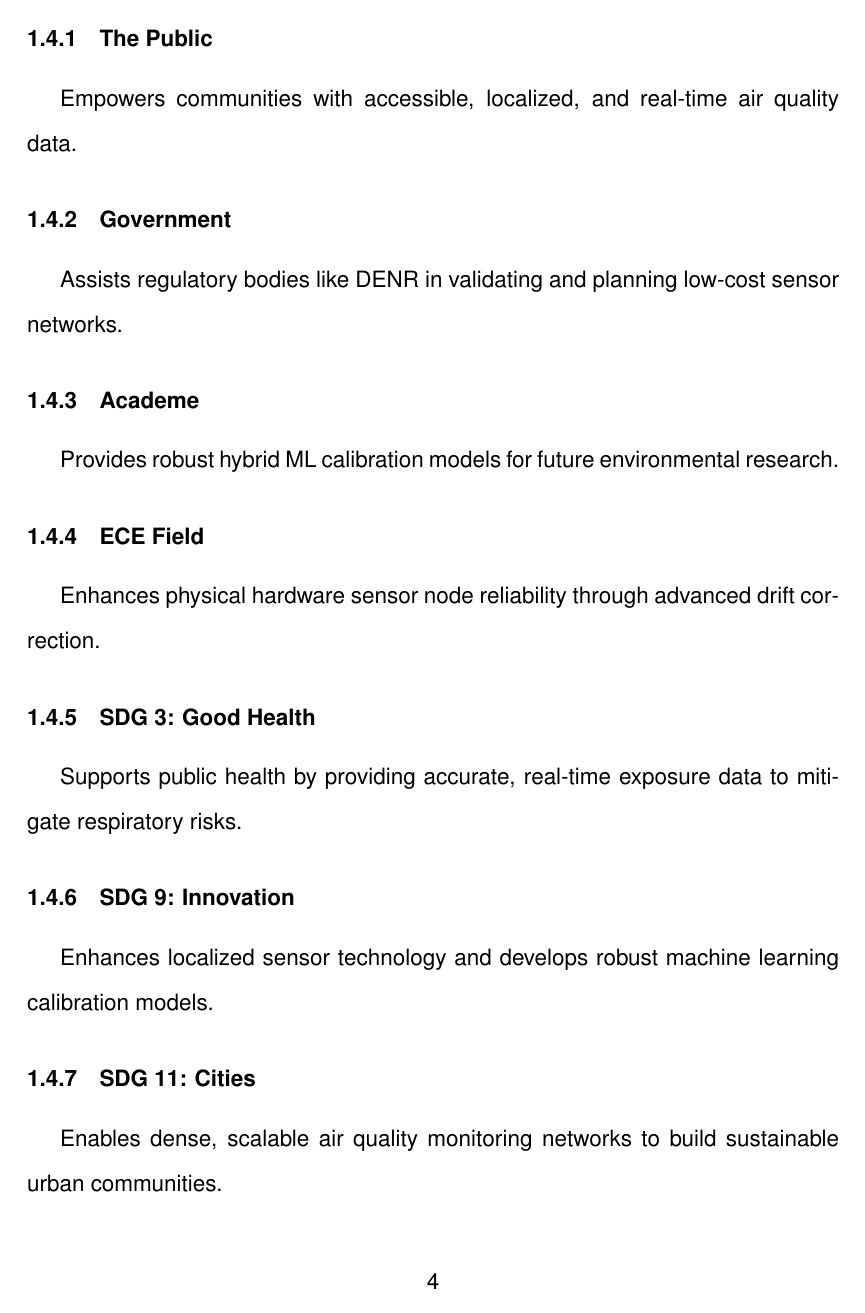
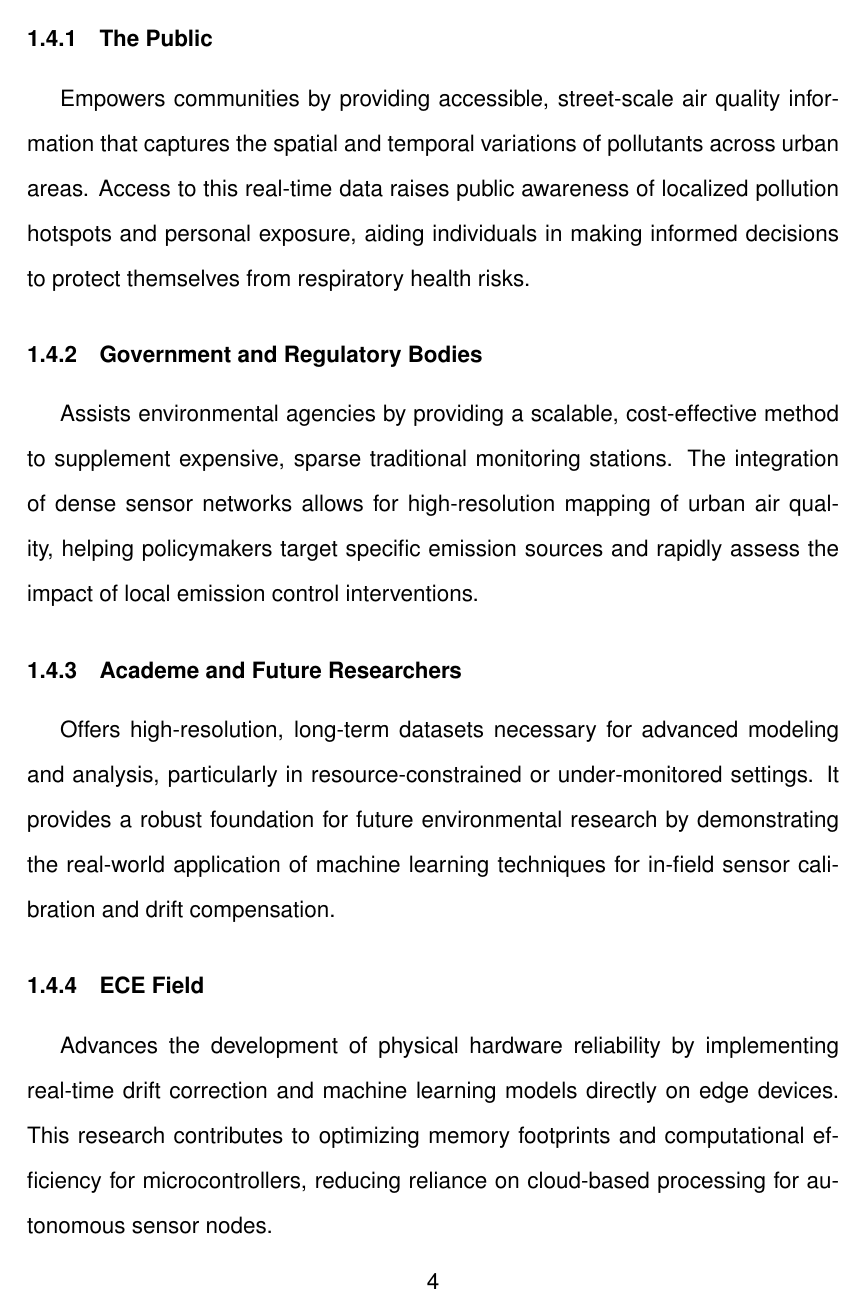
Before and after one commit to kenzach123/Mightybreadboard_latex, a LaTeX thesis (MightyBreadBoards_Main_2024_12_09.tex, which reads MightyBreadBoards_Introduction.tex): page 13 of 97 before the commit and page 13 of 98 after it. Compiled offline with pdfLaTeX.

Commit message:
edited chapter 1
asdasdas

```diff
--- a/MightyBreadBoards_Introduction.tex
+++ b/MightyBreadBoards_Introduction.tex
@@ -19,16 +19,15 @@ The items here should be sub-systems that will be made to solve the problem stat
 \section{Purpose of the Study}
 The purpose of this study seeks to benefit the following
 \subsection{The Public}
-Empowers communities with accessible, localized, and real-time air quality data.
-\subsection{Government}
-Assists regulatory bodies like DENR in validating and planning low-cost sensor networks.
-\subsection{Academe}
-Provides robust hybrid ML calibration models for future environmental research.
+Empowers communities by providing accessible, street-scale air quality information that captures the spatial and temporal variations of pollutants across urban areas. Access to this real-time data raises public awareness of localized pollution hotspots and personal exposure, aiding individuals in making informed decisions to protect themselves from respiratory health risks.
+\subsection{Government and Regulatory Bodies}
+Assists environmental agencies by providing a scalable, cost-effective method to supplement expensive, sparse traditional monitoring stations. The integration of dense sensor networks allows for high-resolution mapping of urban air quality, helping policymakers target specific emission sources and rapidly assess the impact of local emission control interventions.
+\subsection{Academe and Future Researchers}
+Offers high-resolution, long-term datasets necessary for advanced modeling and analysis, particularly in resource-constrained or under-monitored settings. It provides a robust foundation for future environmental research by demonstrating the real-world application of machine learning techniques for in-field sensor calibration and drift compensation.
 \subsection{ECE Field}
-Enhances physical hardware sensor node reliability through advanced drift correction.
+Advances the development of physical hardware reliability by implementing real-time drift correction and machine learning models directly on edge devices. This research contributes to optimizing memory footprints and computational efficiency for microcontrollers, reducing reliance on cloud-based processing for autonomous sensor nodes.
 \subsection{SDG 3: Good Health}
-Supports public health by providing accurate, real-time exposure data to mitigate respiratory risks.
+Supports public health initiatives by delivering accurate data on human exposure to harmful particulate matter (PM1, PM2.5, and PM10), which is linked to millions of premature deaths globally due to respiratory and cardiovascular diseases. Accurate monitoring helps mitigate these risks by enabling timely health advisories.
 \subsection{SDG 9: Innovation}
-Enhances localized sensor technology and develops robust machine learning calibration models.
+Fosters technological innovation by developing and refining cost-effective IoT sensing platforms paired with robust machine learning calibration models. This enhances the global capability to deploy intelligent, autonomous environmental monitoring infrastructure.
 \subsection{SDG 11: Cities}
-Enables dense, scalable air quality monitoring networks to build sustainable urban communities.
```
Also changed, not shown: MightyBreadBoards_Introduction.tex (7 more changed lines), 7 other files.
